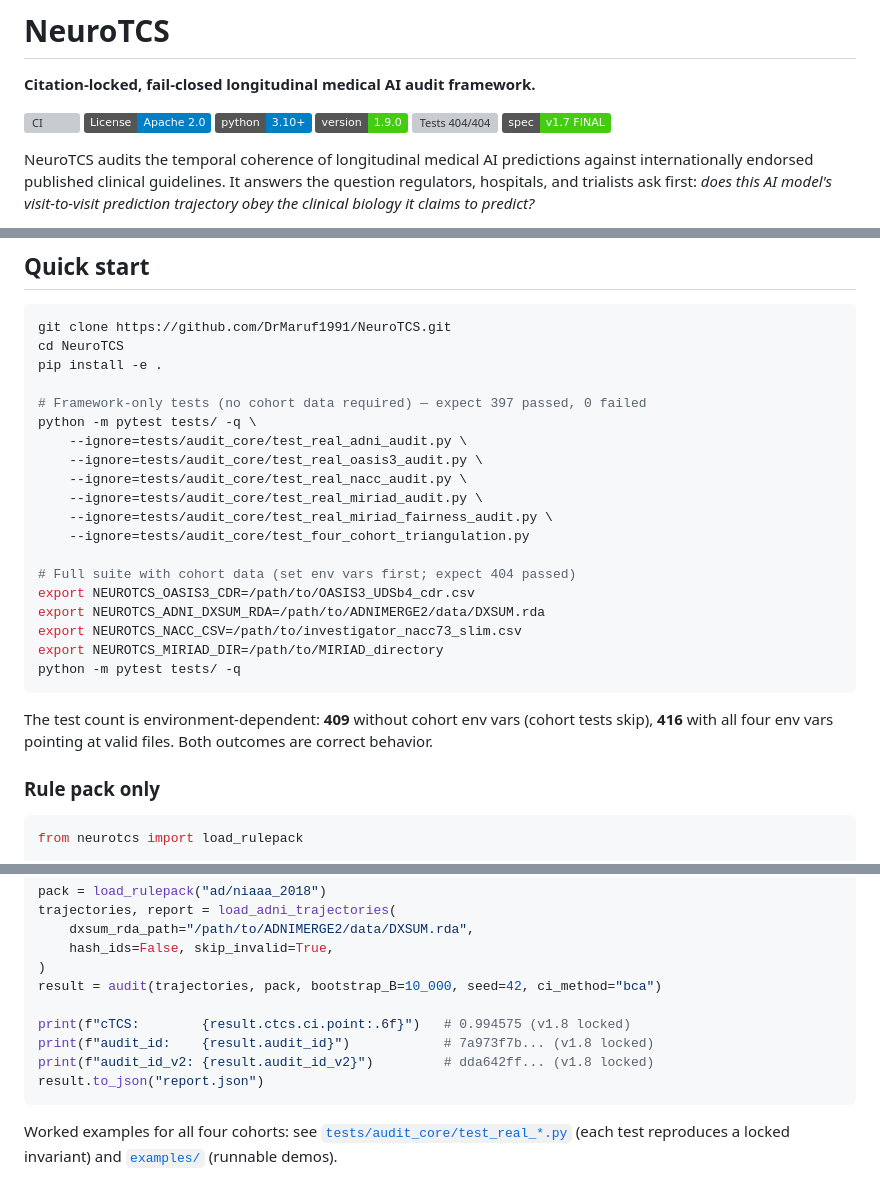
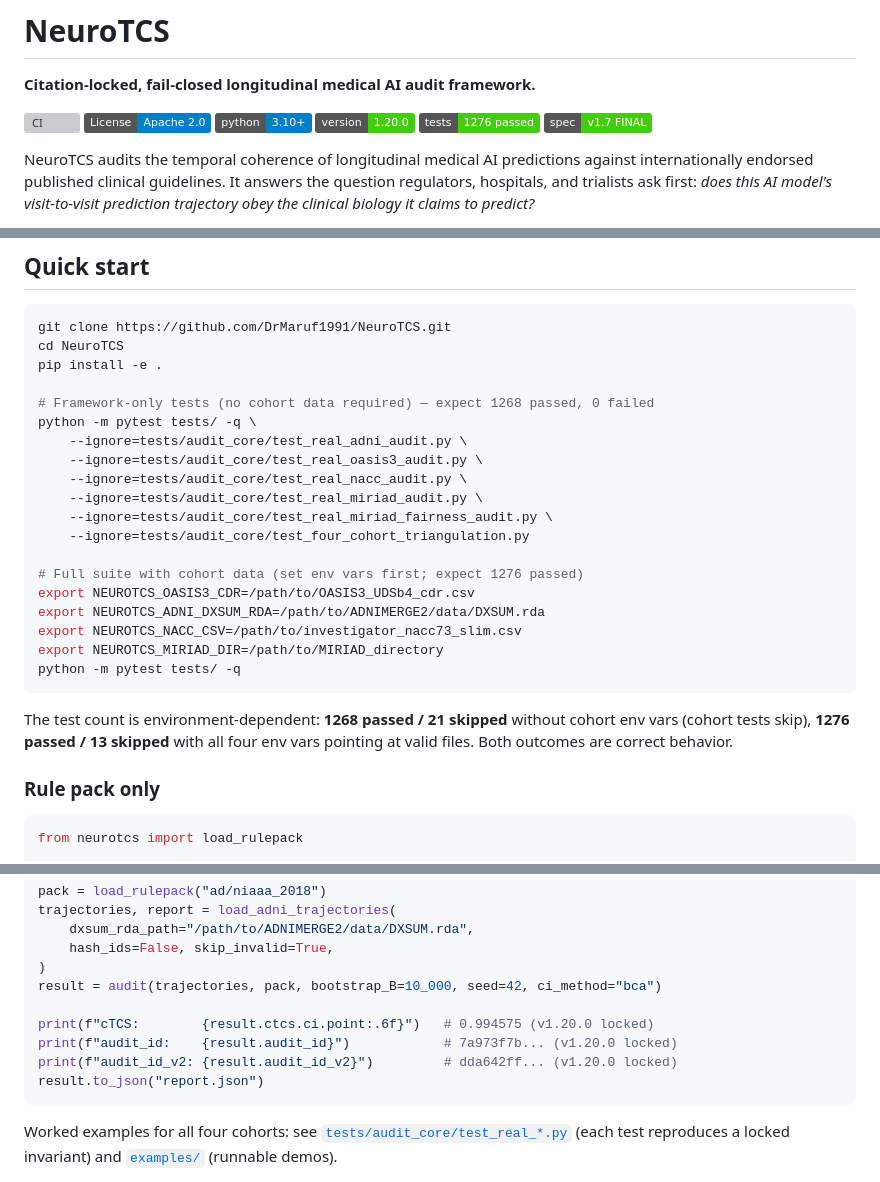
Before and after one commit to DrMaruf1991/NeuroTCS, a Markdown page: README.md, 3 parts joined by grey strips. Rendered like a GitHub page; badges without logos; grey boxes are pictures that could not be loaded.

Commit message:
docs(readme): update to v1.20.0 - version/test badges (1276), citation, fix stale MIRIAD test-retest audit_id 80430399 -> 4de7f711 (was v1.7.13 value never reconciled), accurate test counts. Roadmap/history refs preserved.

````diff
--- a/README.md
+++ b/README.md
@@ -5,8 +5,8 @@
 [![CI](https://github.com/DrMaruf1991/NeuroTCS/actions/workflows/ci.yml/badge.svg)](https://github.com/DrMaruf1991/NeuroTCS/actions/workflows/ci.yml)
 [![License: Apache-2.0](https://img.shields.io/badge/License-Apache_2.0-blue.svg)](LICENSE)
 [![Python 3.10+](https://img.shields.io/badge/python-3.10+-blue.svg)](https://www.python.org/downloads/)
-[![Version 1.9.0](https://img.shields.io/badge/version-1.9.0-success.svg)](CHANGELOG.md)
-[![Tests 404/404](https://img.shields.io/badge/tests-404%2F404-success.svg)](tests/)
+[![Version 1.20.0](https://img.shields.io/badge/version-1.20.0-success.svg)](CHANGELOG.md)
+[![Tests 1276](https://img.shields.io/badge/tests-1276%20passed-success.svg)](tests/)
 [![Spec v1.7 FINAL](https://img.shields.io/badge/spec-v1.7_FINAL-success.svg)](docs/spec/temporalmetric_v1.7_FINAL.md)
 
 NeuroTCS audits the temporal coherence of longitudinal medical AI predictions against internationally endorsed published clinical guidelines. It answers the question regulators, hospitals, and trialists ask first: *does this AI model's visit-to-visit prediction trajectory obey the clinical biology it claims to predict?*
@@ -90,7 +90,7 @@ git clone https://github.com/DrMaruf1991/NeuroTCS.git
 cd NeuroTCS
 pip install -e .
 
-# Framework-only tests (no cohort data required) — expect 397 passed, 0 failed
+# Framework-only tests (no cohort data required) — expect 1268 passed, 0 failed
 python -m pytest tests/ -q \
     --ignore=tests/audit_core/test_real_adni_audit.py \
     --ignore=tests/audit_core/test_real_oasis3_audit.py \
@@ -99,7 +99,7 @@ python -m pytest tests/ -q \
     --ignore=tests/audit_core/test_real_miriad_fairness_audit.py \
     --ignore=tests/audit_core/test_four_cohort_triangulation.py
 
-# Full suite with cohort data (set env vars first; expect 404 passed)
+# Full suite with cohort data (set env vars first; expect 1276 passed)
 export NEUROTCS_OASIS3_CDR=/path/to/OASIS3_UDSb4_cdr.csv
 export NEUROTCS_ADNI_DXSUM_RDA=/path/to/ADNIMERGE2/data/DXSUM.rda
 export NEUROTCS_NACC_CSV=/path/to/investigator_nacc73_slim.csv
@@ -107,7 +107,7 @@ export NEUROTCS_MIRIAD_DIR=/path/to/MIRIAD_directory
 python -m pytest tests/ -q
 ```
 
-The test count is environment-dependent: **409** without cohort env vars (cohort tests skip), **416** with all four env vars pointing at valid files. Both outcomes are correct behavior.
+The test count is environment-dependent: **1268 passed / 21 skipped** without cohort env vars (cohort tests skip), **1276 passed / 13 skipped** with all four env vars pointing at valid files. Both outcomes are correct behavior.
 
 ### Rule pack only
 
@@ -134,9 +134,9 @@ trajectories, report = load_adni_trajectories(
 )
 result = audit(trajectories, pack, bootstrap_B=10_000, seed=42, ci_method="bca")
 
-print(f"cTCS:        {result.ctcs.ci.point:.6f}")   # 0.994575 (v1.8 locked)
-print(f"audit_id:    {result.audit_id}")            # 7a973f7b... (v1.8 locked)
-print(f"audit_id_v2: {result.audit_id_v2}")         # dda642ff... (v1.8 locked)
+print(f"cTCS:        {result.ctcs.ci.point:.6f}")   # 0.994575 (v1.20.0 locked)
+print(f"audit_id:    {result.audit_id}")            # 7a973f7b... (v1.20.0 locked)
+print(f"audit_id_v2: {result.audit_id_v2}")         # dda642ff... (v1.20.0 locked)
 result.to_json("report.json")
 ```
 
````
Also changed, not shown: other parts of README.md (+4 -4 lines).
